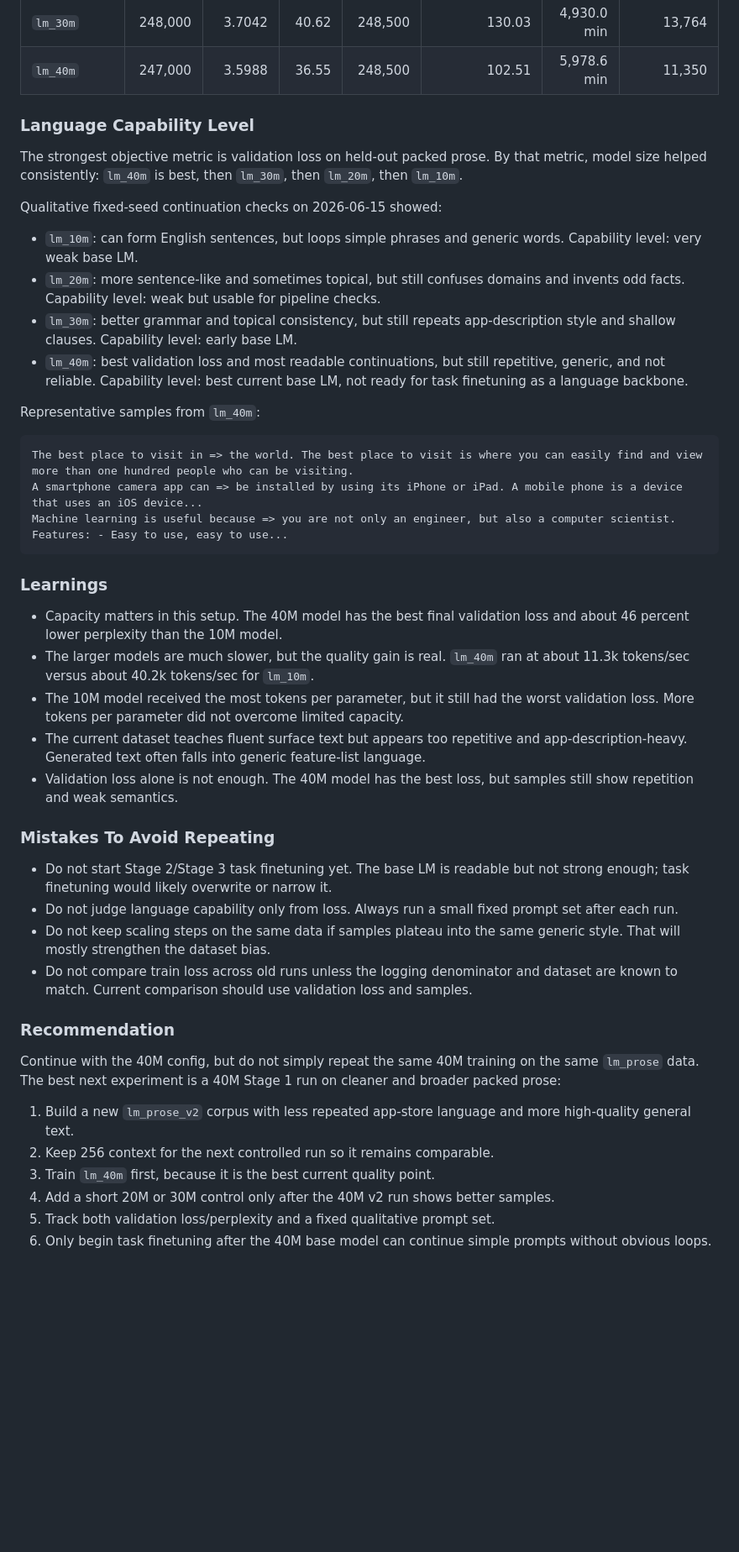
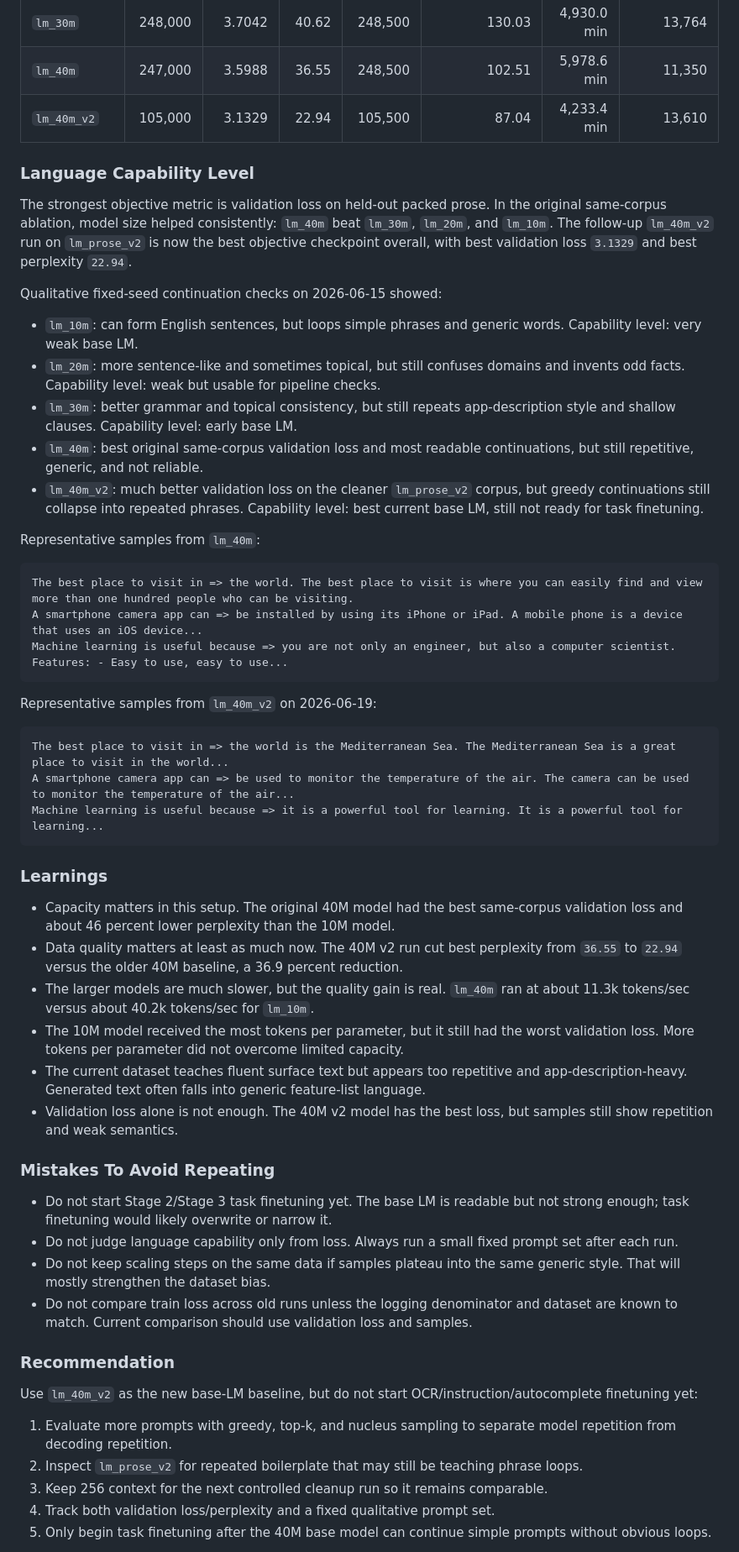
Before and after one commit to ravisankarg/tiny-decoder, a Markdown page: README.md, the part around one of its changes. Shown at 84% size. GitHub-like rendering; blank space fills up the shorter version.

````diff
--- a/README.md
+++ b/README.md
@@ -239,17 +240,19 @@ Best checkpoint metrics:
 | `lm_20m` | 248,500 | 3.8677 | 47.83 | 248,500 | 200.16 | 3,165.3 min | 21,438 |
 | `lm_30m` | 248,000 | 3.7042 | 40.62 | 248,500 | 130.03 | 4,930.0 min | 13,764 |
 | `lm_40m` | 247,000 | 3.5988 | 36.55 | 248,500 | 102.51 | 5,978.6 min | 11,350 |
+| `lm_40m_v2` | 105,000 | 3.1329 | 22.94 | 105,500 | 87.04 | 4,233.4 min | 13,610 |
 
 ### Language Capability Level
 
-The strongest objective metric is validation loss on held-out packed prose. By that metric, model size helped consistently: `lm_40m` is best, then `lm_30m`, then `lm_20m`, then `lm_10m`.
+The strongest objective metric is validation loss on held-out packed prose. In the original same-corpus ablation, model size helped consistently: `lm_40m` beat `lm_30m`, `lm_20m`, and `lm_10m`. The follow-up `lm_40m_v2` run on `lm_prose_v2` is now the best objective checkpoint overall, with best validation loss `3.1329` and best perplexity `22.94`.
 
 Qualitative fixed-seed continuation checks on 2026-06-15 showed:
 
 - `lm_10m`: can form English sentences, but loops simple phrases and generic words. Capability level: very weak base LM.
 - `lm_20m`: more sentence-like and sometimes topical, but still confuses domains and invents odd facts. Capability level: weak but usable for pipeline checks.
 - `lm_30m`: better grammar and topical consistency, but still repeats app-description style and shallow clauses. Capability level: early base LM.
-- `lm_40m`: best validation loss and most readable continuations, but still repetitive, generic, and not reliable. Capability level: best current base LM, not ready for task finetuning as a language backbone.
+- `lm_40m`: best original same-corpus validation loss and most readable continuations, but still repetitive, generic, and not reliable.
+- `lm_40m_v2`: much better validation loss on the cleaner `lm_prose_v2` corpus, but greedy continuations still collapse into repeated phrases. Capability level: best current base LM, still not ready for task finetuning.
 
 Representative samples from `lm_40m`:
 
@@ -259,13 +262,22 @@ A smartphone camera app can => be installed by using its iPhone or iPad. A mobil
 Machine learning is useful because => you are not only an engineer, but also a computer scientist. Features: - Easy to use, easy to use...
 ```
 
+Representative samples from `lm_40m_v2` on 2026-06-19:
+
+```text
+The best place to visit in => the world is the Mediterranean Sea. The Mediterranean Sea is a great place to visit in the world...
+A smartphone camera app can => be used to monitor the temperature of the air. The camera can be used to monitor the temperature of the air...
+Machine learning is useful because => it is a powerful tool for learning. It is a powerful tool for learning...
+```
+
 ### Learnings
 
-- Capacity matters in this setup. The 40M model has the best final validation loss and about 46 percent lower perplexity than the 10M model.
+- Capacity matters in this setup. The original 40M model had the best same-corpus validation loss and about 46 percent lower perplexity than the 10M model.
+- Data quality matters at least as much now. The 40M v2 run cut best perplexity from `36.55` to `22.94` versus the older 40M baseline, a 36.9 percent reduction.
 - The larger models are much slower, but the quality gain is real. `lm_40m` ran at about 11.3k tokens/sec versus about 40.2k tokens/sec for `lm_10m`.
 - The 10M model received the most tokens per parameter, but it still had the worst validation loss. More tokens per parameter did not overcome limited capacity.
 - The current dataset teaches fluent surface text but appears too repetitive and app-description-heavy. Generated text often falls into generic feature-list language.
-- Validation loss alone is not enough. The 40M model has the best loss, but samples still show repetition and weak semantics.
+- Validation loss alone is not enough. The 40M v2 model has the best loss, but samples still show repetition and weak semantics.
 
 ### Mistakes To Avoid Repeating
 
@@ -276,12 +288,11 @@ Machine learning is useful because => you are not only an engineer, but also a c
 
 ### Recommendation
 
-Continue with the 40M config, but do not simply repeat the same 40M training on the same `lm_prose` data. The best next experiment is a 40M Stage 1 run on cleaner and broader packed prose:
+Use `lm_40m_v2` as the new base-LM baseline, but do not start OCR/instruction/autocomplete finetuning yet:
 
-1. Build a new `lm_prose_v2` corpus with less repeated app-store language and more high-quality general text.
-2. Keep 256 context for the next controlled run so it remains comparable.
-3. Train `lm_40m` first, because it is the best current quality point.
-4. Add a short 20M or 30M control only after the 40M v2 run shows better samples.
-5. Track both validation loss/perplexity and a fixed qualitative prompt set.
-6. Only begin task finetuning after the 40M base model can continue simple prompts without obvious loops.
+1. Evaluate more prompts with greedy, top-k, and nucleus sampling to separate model repetition from decoding repetition.
+2. Inspect `lm_prose_v2` for repeated boilerplate that may still be teaching phrase loops.
+3. Keep 256 context for the next controlled cleanup run so it remains comparable.
+4. Track both validation loss/perplexity and a fixed qualitative prompt set.
+5. Only begin task finetuning after the 40M base model can continue simple prompts without obvious loops.
 
````
Also changed, not shown: other parts of README.md (+9 -9 lines), docs/plots/lm_val_loss_vs_epoch.png, docs/plots/lm_val_loss_vs_tokens.png, 4 other files.
